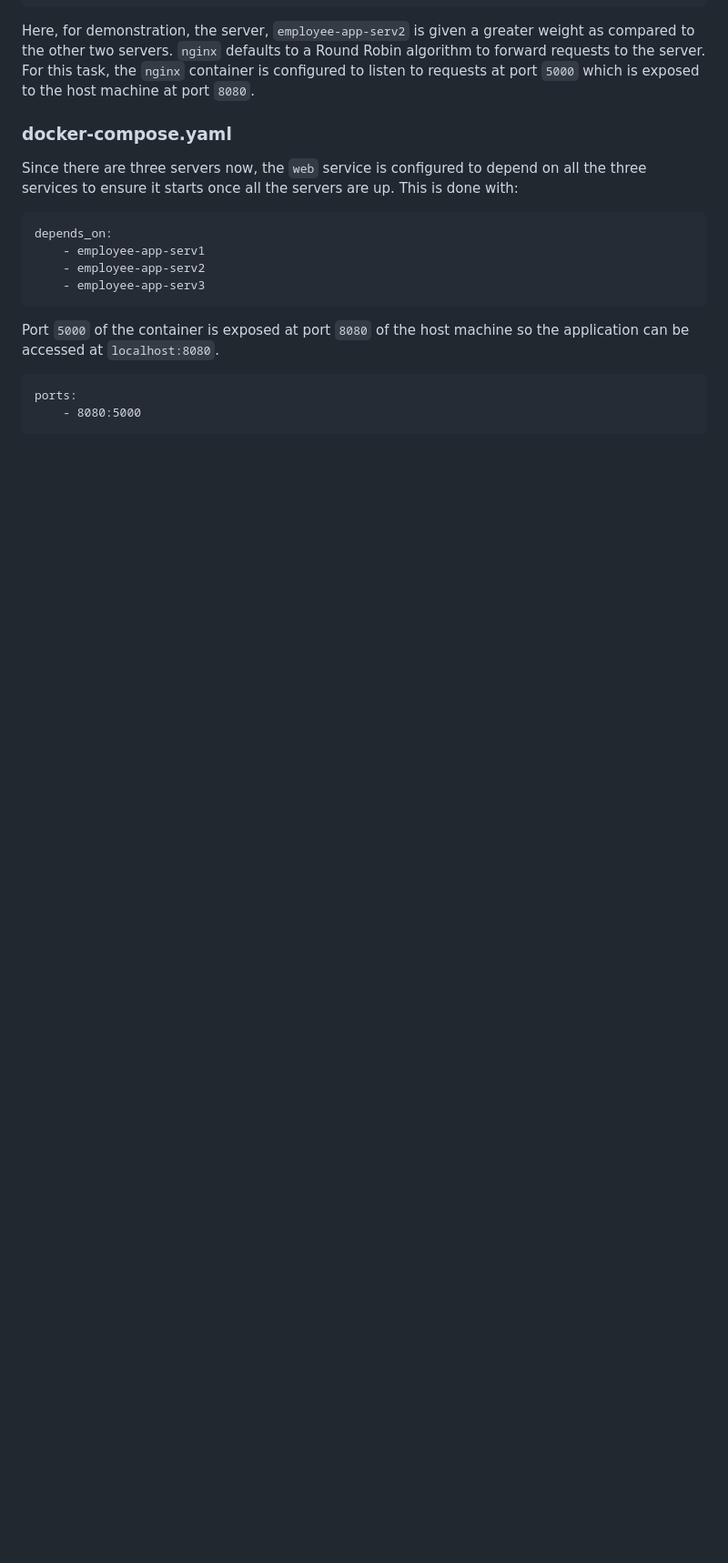
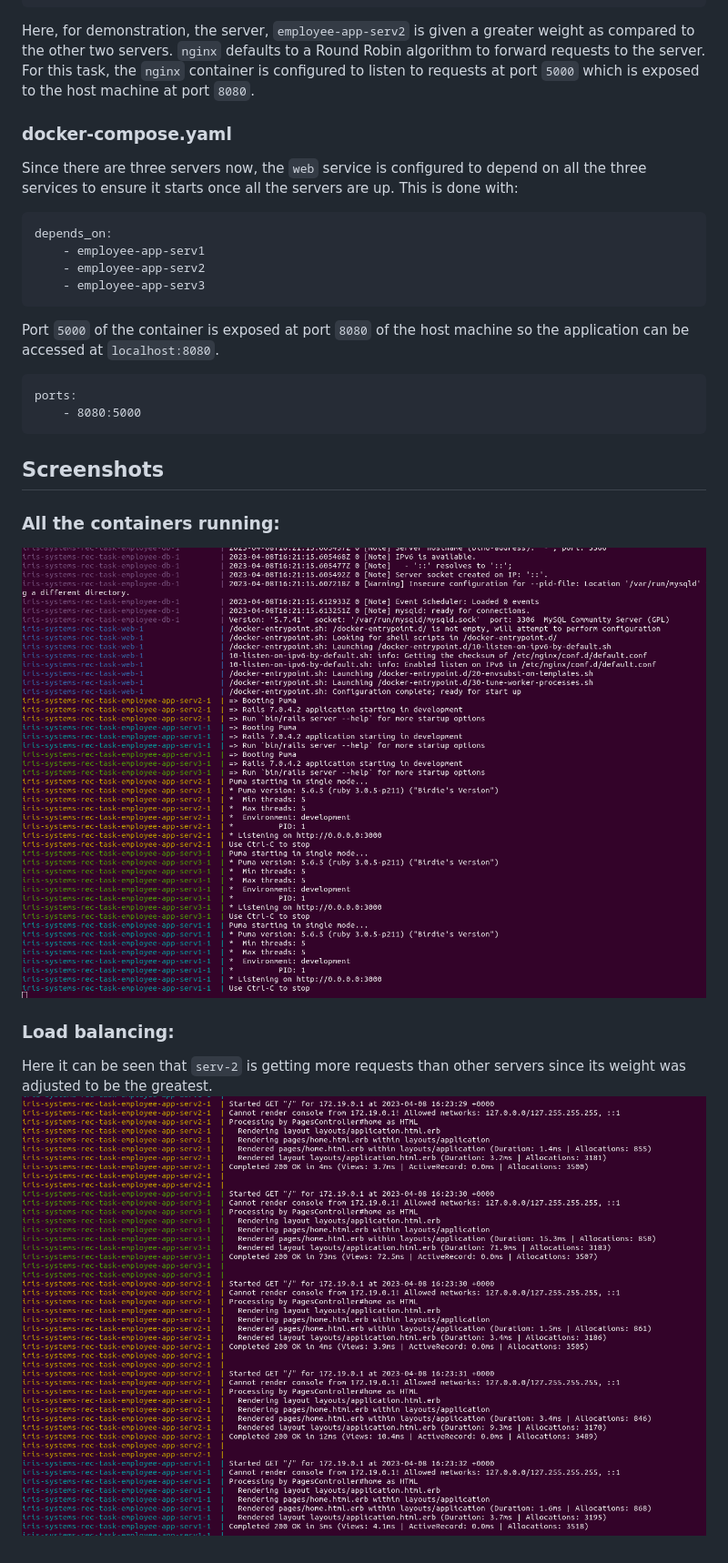
Before and after one commit to Wolfram70/IRIS-Systems-Rec-Task, a Markdown page: README.md, the part around the change. Shown: that part at 91% size. Drawn GitHub-style; pictures changed too: Screenshots/containers_running.png (added), Screenshots/load_balanced.png (added); blank space fills up the shorter version.

````diff
--- a/README.md
+++ b/README.md
@@ -51,3 +51,9 @@ Port <code>5000</code> of the container is exposed at port <code>8080</code> of
 ports:
     - 8080:5000
 ```
+## Screenshots
+### All the containers running:
+![Kiku](Screenshots/containers_running.png)
+### Load balancing:
+Here it can be seen that <code>serv-2</code> is getting more requests than other servers since its weight was adjusted to be the greatest.<br>
+![Kiku](Screenshots/load_balanced.png)
````
